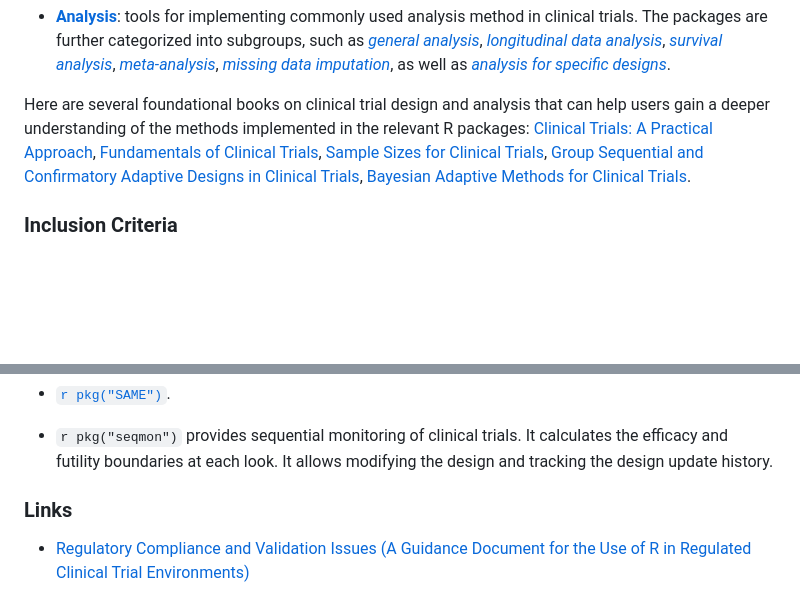
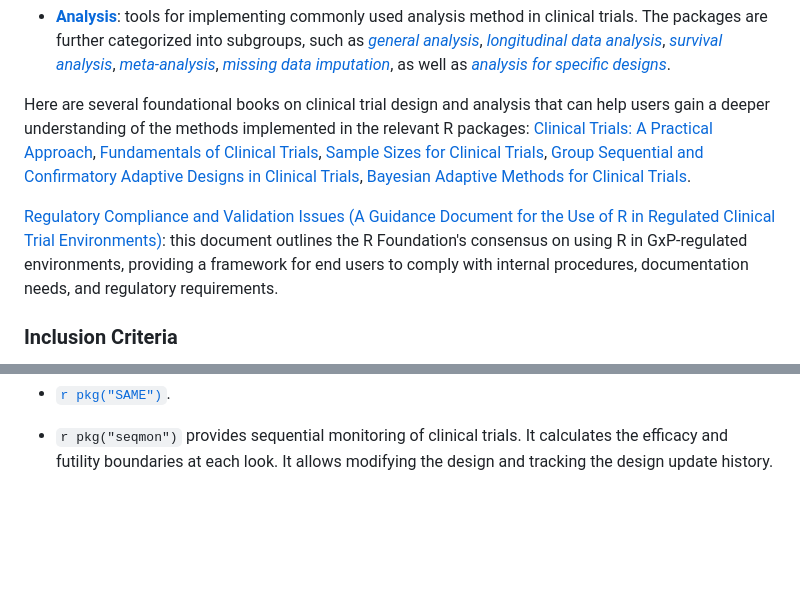
Before and after one commit to ya-wang-git/CRAN-task-view-ClinicalTrials, a Markdown page: ClinicalTrials.md, 2 parts joined by grey strips. Drawn GitHub-style; blank space fills up the shorter version.

Commit message:
move the link from `Links` section to `Get Started`

```diff
--- a/ClinicalTrials.md
+++ b/ClinicalTrials.md
@@ -21,6 +21,8 @@ Packages are grouped in the following categories:
 -	[**Analysis**](#analysis): tools for implementing commonly used analysis method in clinical trials. The packages are further categorized into subgroups, such as [*general analysis*](#general-analysis), [*longitudinal data analysis*](#longitudinal-data-analysis), [*survival analysis*](#survival-analysis), [*meta-analysis*](#meta-analysis), [*missing data imputation*](#missing-data-imputation), as well as [*analysis for specific designs*](#other-analysis-for-specific-designs).
 
 Here are several foundational books on clinical trial design and analysis that can help users gain a deeper understanding of the methods implemented in the relevant R packages: [Clinical Trials: A Practical Approach](https://onlinelibrary.wiley.com/doi/book/10.1002/9781118793916), [Fundamentals of Clinical Trials](https://link.springer.com/book/10.1007/978-3-319-18539-2), [Sample Sizes for Clinical Trials](https://www.routledge.com/Sample-Sizes-for-Clinical-Trials/Julious/p/book/9781138587892?srsltid=AfmBOopllJ4lcXrd-J6q76oPSQl3Zae-X7LqAYmh1zbt_BY7_0ZD0gN0), [Group Sequential and Confirmatory Adaptive Designs in Clinical Trials](https://link.springer.com/book/10.1007/978-3-319-32562-0), [Bayesian Adaptive Methods for Clinical Trials](https://www.routledge.com/Bayesian-Adaptive-Methods-for-Clinical-Trials/Berry-Carlin-Lee-Muller/p/book/9781032922058?srsltid=AfmBOopPzoSaPFpQT8vTUc6WmJpn4_sNSQZQntvryGtRPPM6IgySOh7F).
+
+[Regulatory Compliance and Validation Issues (A Guidance Document for the Use of R in Regulated Clinical Trial Environments)](http://www.R-project.org/doc/R-FDA.pdf): this document outlines the R Foundation's consensus on using R in GxP-regulated environments, providing a framework for end users to comply with internal procedures, documentation needs, and regulatory requirements.
 
 
 ### Inclusion Criteria
@@ -626,7 +628,3 @@ repository linked above.
 -   [`r pkg("SAME")`](#SAME).
 
 -   `r pkg("seqmon")` provides sequential monitoring of clinical trials. It calculates the efficacy and futility boundaries at each look. It allows modifying the design and tracking the design update history.
-
-
-### Links
--   [Regulatory Compliance and Validation Issues (A Guidance Document for the Use of R in Regulated Clinical Trial Environments)](http://www.R-project.org/doc/R-FDA.pdf)
```
